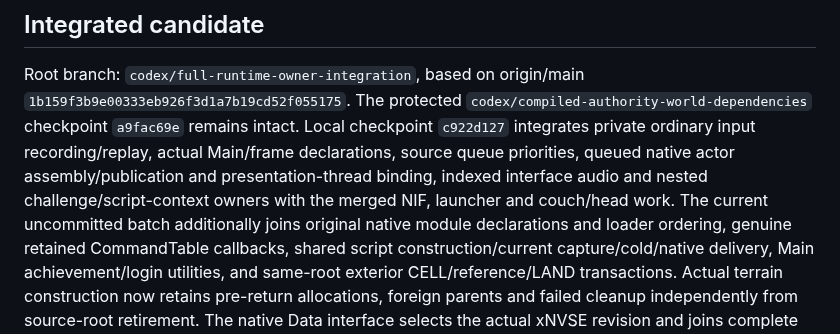
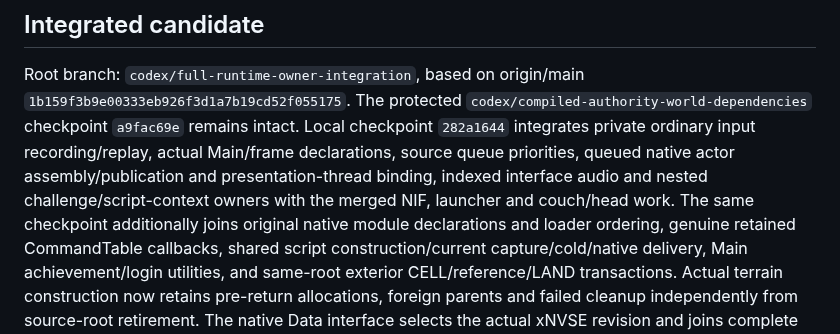
Before and after one commit to nikamigaming-create/OpenNV, a Markdown page: docs/current-work.md, the part around the change. Rendered like a GitHub page.

Commit message:
Refresh the active integration checkpoint and implementation owners

```diff
--- a/docs/current-work.md
+++ b/docs/current-work.md
@@ -53,11 +53,11 @@ remain open.
 Root branch: `codex/full-runtime-owner-integration`, based on origin/main
 `1b159f3b9e00333eb926f3d1a7b19cd52f055175`. The protected
 `codex/compiled-authority-world-dependencies` checkpoint `a9fac69e` remains intact.
-Local checkpoint `c922d127` integrates private ordinary input recording/replay,
+Local checkpoint `282a1644` integrates private ordinary input recording/replay,
 actual Main/frame declarations, source queue priorities, queued native actor
 assembly/publication and presentation-thread binding, indexed interface audio
 and nested challenge/script-context owners with the merged NIF, launcher and
-couch/head work. The current uncommitted batch additionally joins original
+couch/head work. The same checkpoint additionally joins original
 native module declarations and loader ordering, genuine retained CommandTable
 callbacks, shared script construction/current capture/cold/native delivery,
 Main achievement/login utilities, and same-root exterior CELL/reference/LAND
```
